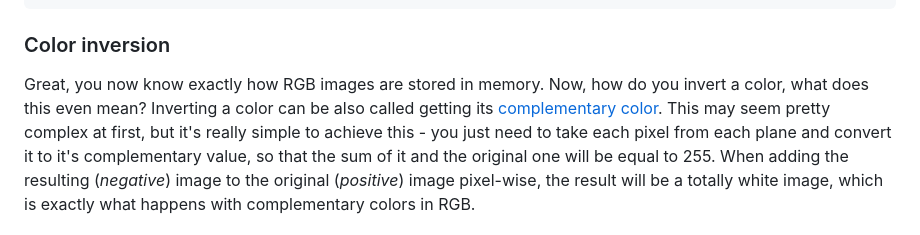
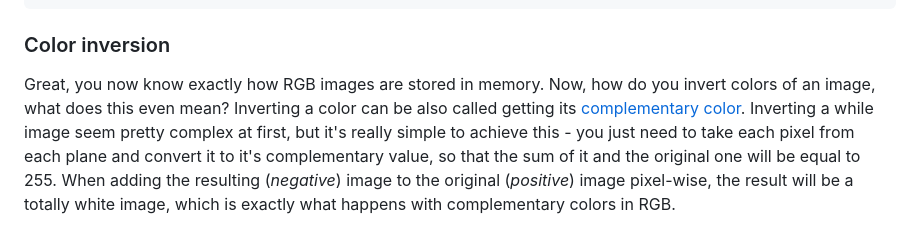
Before and after one commit to membraneframework-labs/goatmire_2026_workshop, a Markdown page: materials/Chapter 2/README.md, the part around one of its changes. GitHub-like rendering.

```diff
--- a/materials/Chapter 2/README.md
+++ b/materials/Chapter 2/README.md
@@ -105,9 +106,9 @@ Blue plane:
 ### Color inversion
 
 Great, you now know exactly how RGB images are stored in memory. Now, how do you
-invert a color, what does this even mean? Inverting a color can be also
+invert colors of an image, what does this even mean? Inverting a color can be also
 called getting its [complementary color](https://en.wikipedia.org/wiki/Complementary_colors).
-This may seem pretty complex at first, but it's really simple to
+Inverting a while image seem pretty complex at first, but it's really simple to
 achieve this - you just need to take each pixel from each plane and convert it
 to it's complementary value, so that the sum of it and the original one will be equal
 to 255. When adding the resulting (_negative_) image to the original (_positive_) image
```
Also changed, not shown: other parts of materials/Chapter 2/README.md (+137 -11 lines), materials/Chapter 2/BONUS_TASKS.md (added, +1 -0 lines), materials/Chapter 2/TLDR.md (added, +131 -0 lines).
